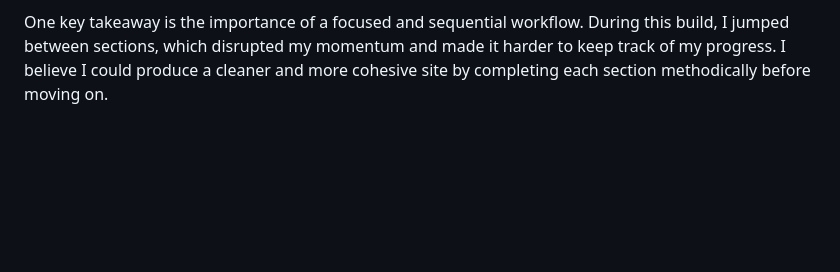
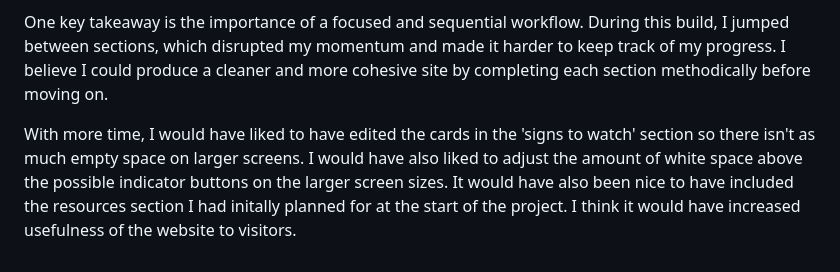
Before and after one commit to fiona-wigram/safeguarding-matters, a Markdown page: README.md, the part around the change. Rendered like a GitHub page; blank space fills up the shorter version.

Commit message:
Final addition to reflection in readme

```diff
--- a/README.md
+++ b/README.md
@@ -75,3 +75,5 @@ Looking back on this project, I’m not fully satisfied with the final website.
 In future projects, I aim to improve the prioritisation of my time and tasks. A significant amount of effort went into researching colour palettes, typography, and generating AI-based imagery — many of which were ultimately excluded from the final design. While this research was valuable, it took away time from building the site.<br/>
 
 One key takeaway is the importance of a focused and sequential workflow. During this build, I jumped between sections, which disrupted my momentum and made it harder to keep track of my progress. I believe I could produce a cleaner and more cohesive site by completing each section methodically before moving on.
+
+With more time, I would have liked to have edited the cards in the 'signs to watch' section so there isn't as much empty space on larger screens. I would have also liked to adjust the amount of white space above the possible indicator buttons on the larger screen sizes. It would have also been nice to have included the resources section I had initally planned for at the start of the project. I think it would have increased usefulness of the website to visitors.
```
